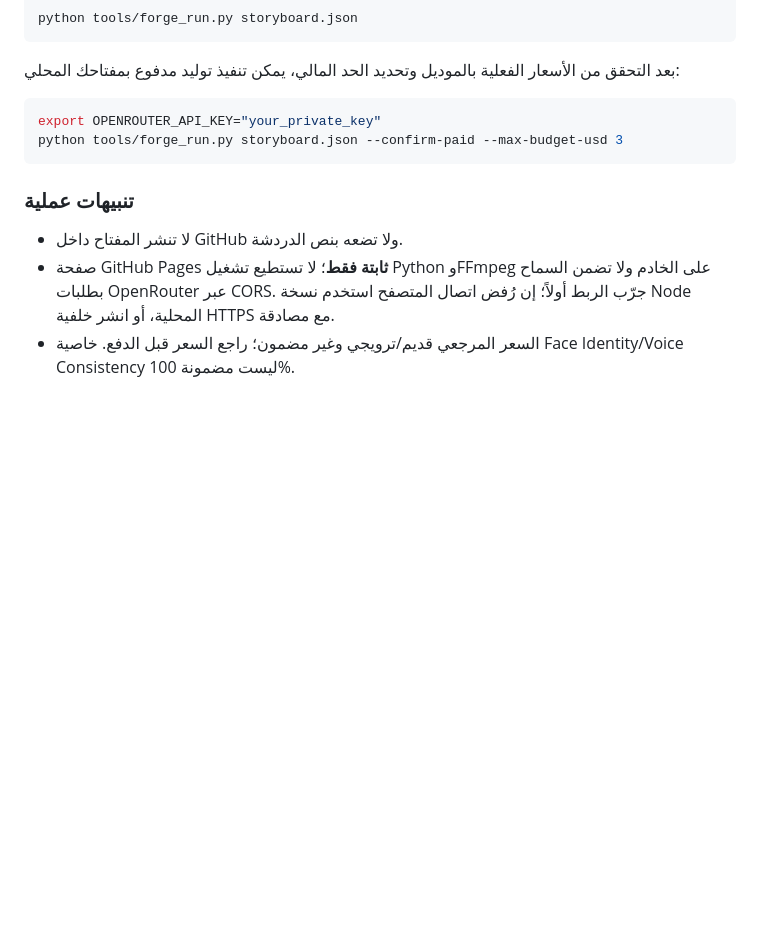
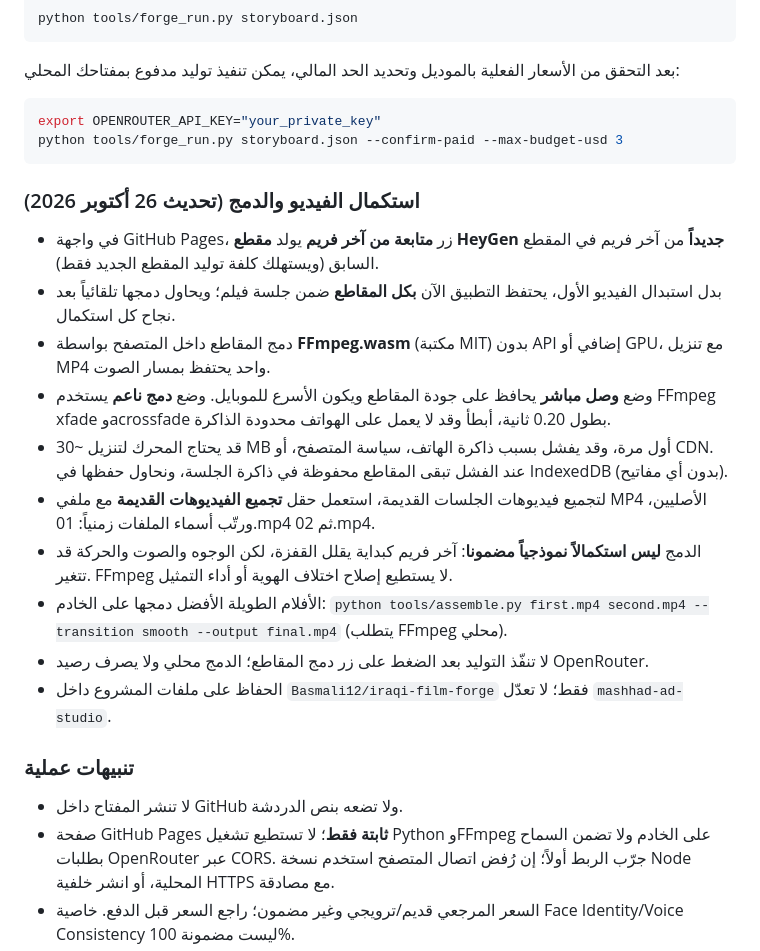
Before and after one commit to Basmali12/iraqi-film-forge, a Markdown page: README.md, the part around the change. Drawn GitHub-style; blank space fills up the shorter version.

Commit message:
Document MP4 auto-merge, clip recovery and FFmpeg wasm caveats

````diff
--- a/README.md
+++ b/README.md
@@ -39,6 +39,18 @@ export OPENROUTER_API_KEY="your_private_key"
 python tools/forge_run.py storyboard.json --confirm-paid --max-budget-usd 3
 ```
 
+### استكمال الفيديو والدمج (تحديث 26 أكتوبر 2026)
+- في واجهة GitHub Pages، زر **متابعة من آخر فريم** يولد **مقطع HeyGen جديداً** من آخر فريم في المقطع السابق (ويستهلك كلفة توليد المقطع الجديد فقط).
+- بدل استبدال الفيديو الأول، يحتفظ التطبيق الآن **بكل المقاطع** ضمن جلسة فيلم؛ ويحاول دمجها تلقائياً بعد نجاح كل استكمال.
+- دمج المقاطع داخل المتصفح بواسطة **FFmpeg.wasm** (مكتبة MIT) بدون API إضافي أو GPU، مع تنزيل MP4 واحد يحتفظ بمسار الصوت.
+- وضع **وصل مباشر** يحافظ على جودة المقاطع ويكون الأسرع للموبايل. وضع **دمج ناعم** يستخدم FFmpeg xfade وacrossfade بطول 0.20 ثانية، أبطأ وقد لا يعمل على الهواتف محدودة الذاكرة.
+- قد يحتاج المحرك لتنزيل ~30 MB أول مرة، وقد يفشل بسبب ذاكرة الهاتف، سياسة المتصفح، أو CDN. عند الفشل تبقى المقاطع محفوظة في ذاكرة الجلسة، ونحاول حفظها في IndexedDB (بدون أي مفاتيح).
+- لتجميع فيديوهات الجلسات القديمة، استعمل حقل **تجميع الفيديوهات القديمة** مع ملفي MP4 الأصليين، ورتّب أسماء الملفات زمنياً: 01.mp4 ثم 02.mp4.
+- الدمج **ليس استكمالاً نموذجياً مضمونا**: آخر فريم كبداية يقلل القفزة، لكن الوجوه والصوت والحركة قد تتغير. FFmpeg لا يستطيع إصلاح اختلاف الهوية أو أداء التمثيل.
+- الأفلام الطويلة الأفضل دمجها على الخادم: `python tools/assemble.py first.mp4 second.mp4 --transition smooth --output final.mp4` (يتطلب FFmpeg محلي).
+- لا تنفّذ التوليد بعد الضغط على زر دمج المقاطع؛ الدمج محلي ولا يصرف رصيد OpenRouter.
+- الحفاظ على ملفات المشروع داخل `Basmali12/iraqi-film-forge` فقط؛ لا تعدّل `mashhad-ad-studio`.
+
 ### تنبيهات عملية
 - لا تنشر المفتاح داخل GitHub ولا تضعه بنص الدردشة.
 - صفحة GitHub Pages **ثابتة فقط**؛ لا تستطيع تشغيل Python وFFmpeg على الخادم ولا تضمن السماح بطلبات OpenRouter عبر CORS. جرّب الربط أولاً؛ إن رُفض اتصال المتصفح استخدم نسخة Node المحلية، أو انشر خلفية HTTPS مع مصادقة.
````
